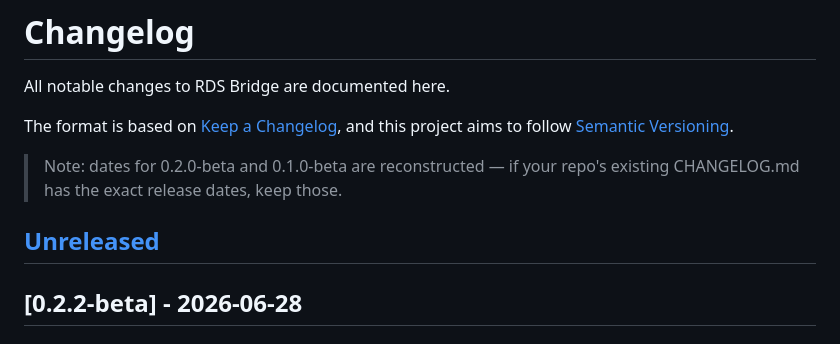
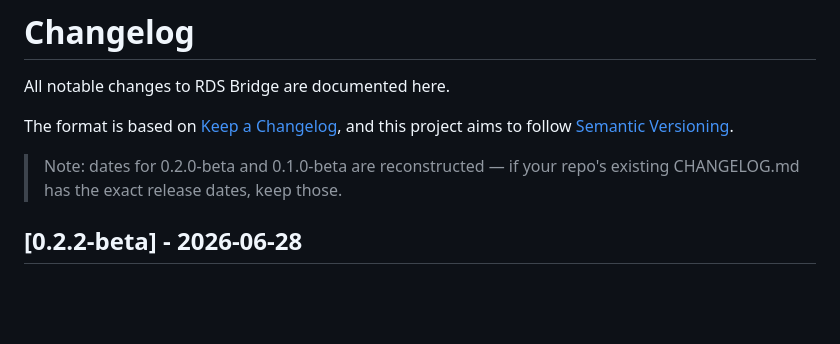
Before and after one commit to m0euk/RDS-Bridge, a Markdown page: CHANGELOG.md, the part around the change. Rendered like a GitHub page; blank space fills up the shorter version.

```diff
--- a/CHANGELOG.md
+++ b/CHANGELOG.md
@@ -8,7 +8,6 @@ and this project aims to follow [Semantic Versioning](https://semver.org/spec/v2
 > Note: dates for 0.2.0-beta and 0.1.0-beta are reconstructed — if your repo's
 > existing CHANGELOG.md has the exact release dates, keep those.
 
-## [Unreleased]
 
 ## [0.2.2-beta] - 2026-06-28
 
```
